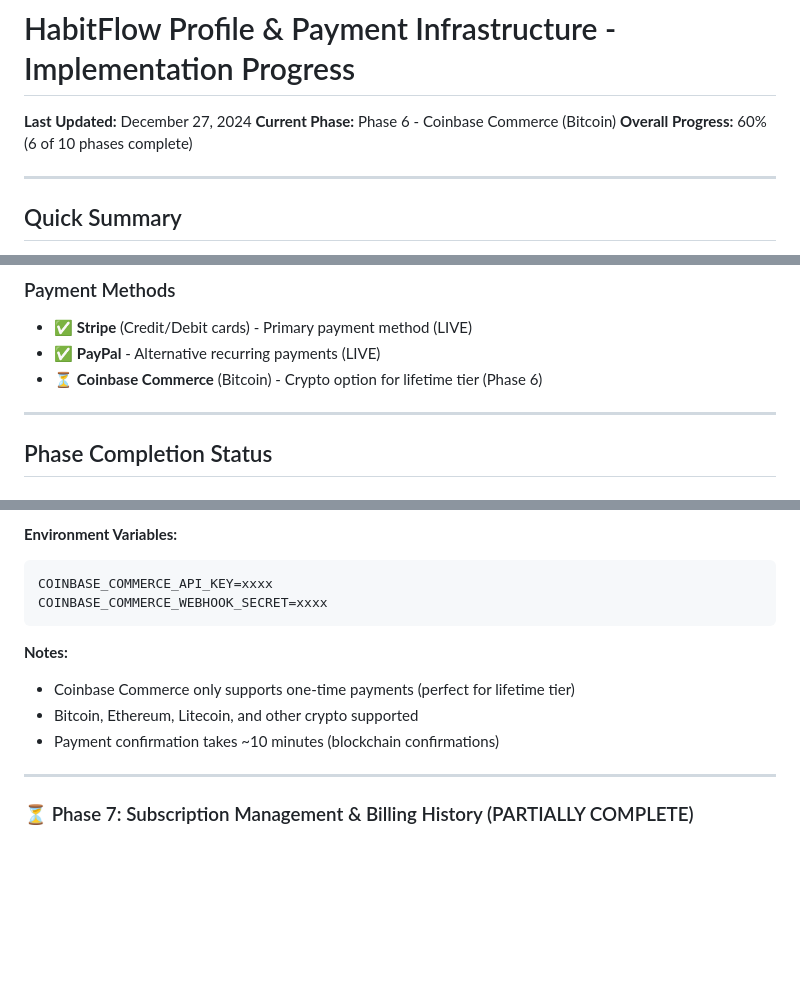
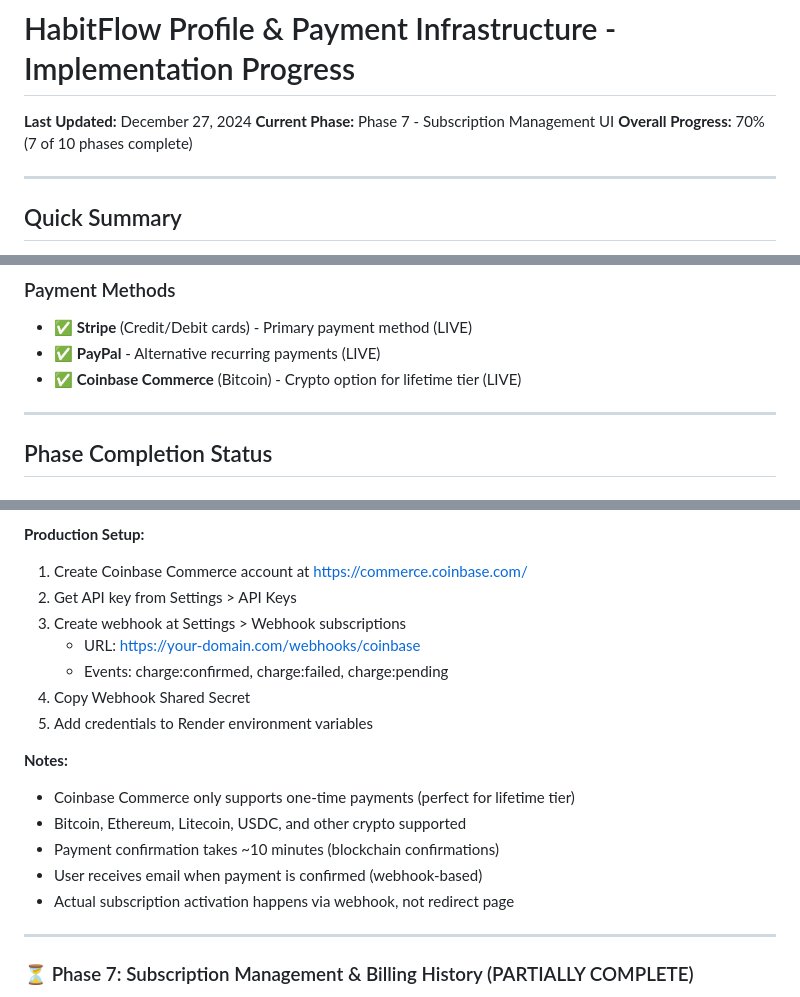
Before and after one commit to pav-vil/habit-tracker-app, a Markdown page: IMPLEMENTATION_PROGRESS.md, 3 parts joined by grey strips. Drawn GitHub-style; blank space fills up the shorter version.

````diff
--- a/IMPLEMENTATION_PROGRESS.md
+++ b/IMPLEMENTATION_PROGRESS.md
@@ -1,8 +1,8 @@
 # HabitFlow Profile & Payment Infrastructure - Implementation Progress
 
 **Last Updated:** December 27, 2024
-**Current Phase:** Phase 6 - Coinbase Commerce (Bitcoin)
-**Overall Progress:** 60% (6 of 10 phases complete)
+**Current Phase:** Phase 7 - Subscription Management UI
+**Overall Progress:** 70% (7 of 10 phases complete)
 
 ---
 
@@ -19,7 +19,7 @@ This document tracks the implementation of the complete profile management and m
 ### Payment Methods
 - ✅ **Stripe** (Credit/Debit cards) - Primary payment method (LIVE)
 - ✅ **PayPal** - Alternative recurring payments (LIVE)
-- ⏳ **Coinbase Commerce** (Bitcoin) - Crypto option for lifetime tier (Phase 6)
+- ✅ **Coinbase Commerce** (Bitcoin) - Crypto option for lifetime tier (LIVE)
 
 ---
 
@@ -364,14 +413,19 @@ MAIL_DEFAULT_SENDER=HabitFlow <noreply@habitflow.app>
 
-**Environment Variables:**
-```bash
-COINBASE_COMMERCE_API_KEY=xxxx
-COINBASE_COMMERCE_WEBHOOK_SECRET=xxxx
-```
+**Production Setup:**
+1. Create Coinbase Commerce account at https://commerce.coinbase.com/
+2. Get API key from Settings > API Keys
+3. Create webhook at Settings > Webhook subscriptions
+   - URL: https://your-domain.com/webhooks/coinbase
+   - Events: charge:confirmed, charge:failed, charge:pending
+4. Copy Webhook Shared Secret
+5. Add credentials to Render environment variables
 
 **Notes:**
 - Coinbase Commerce only supports one-time payments (perfect for lifetime tier)
-- Bitcoin, Ethereum, Litecoin, and other crypto supported
+- Bitcoin, Ethereum, Litecoin, USDC, and other crypto supported
 - Payment confirmation takes ~10 minutes (blockchain confirmations)
+- User receives email when payment is confirmed (webhook-based)
+- Actual subscription activation happens via webhook, not redirect page
 
 ---
 
````
Also changed, not shown: other parts of IMPLEMENTATION_PROGRESS.md (+67 -18 lines).
